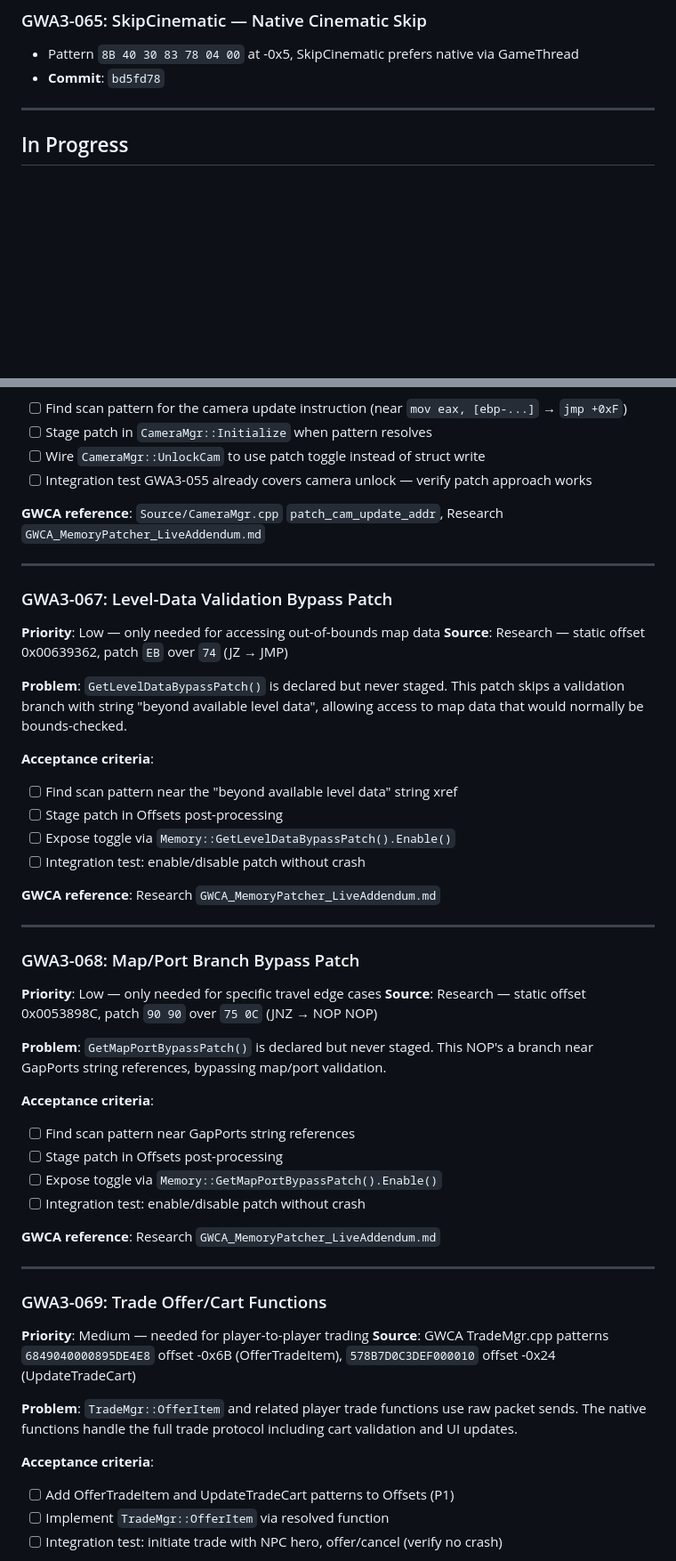
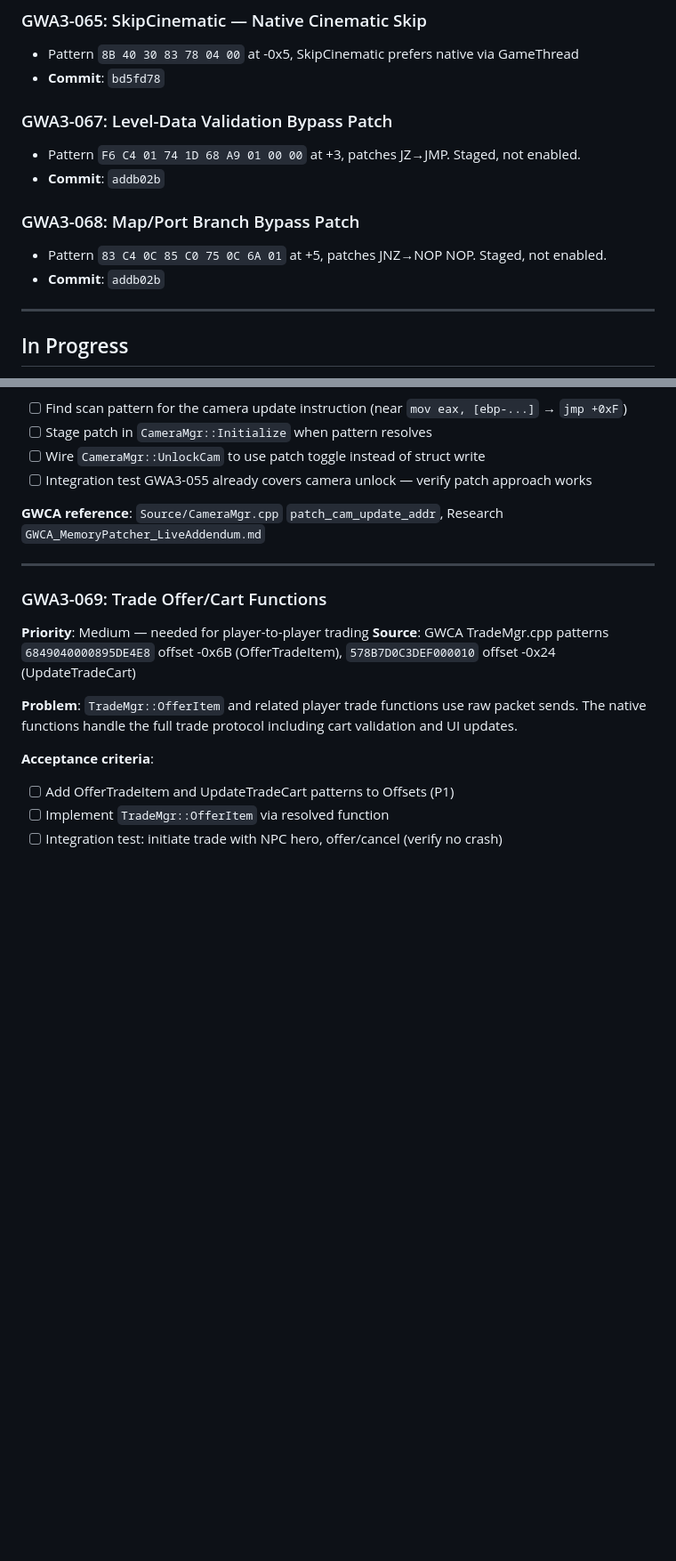
Before and after one commit to robertgroarke/gwa3, a Markdown page: gwa3/KANBAN.md, 2 parts joined by grey strips. Shown at 89% size. GitHub-like rendering; blank space fills up the shorter version.

Commit message:
Update kanban: move GWA3-067, 068 to Done
Co-Authored-By: Claude Opus 4.6 (1M context) <noreply@anthropic.com>

```diff
--- a/gwa3/KANBAN.md
+++ b/gwa3/KANBAN.md
@@ -30,6 +30,14 @@
 - Pattern `8B 40 30 83 78 04 00` at -0x5, SkipCinematic prefers native via GameThread
 - **Commit**: `bd5fd78`
 
+### GWA3-067: Level-Data Validation Bypass Patch
+- Pattern `F6 C4 01 74 1D 68 A9 01 00 00` at +3, patches JZ→JMP. Staged, not enabled.
+- **Commit**: `addb02b`
+
+### GWA3-068: Map/Port Branch Bypass Patch
+- Pattern `83 C4 0C 85 C0 75 0C 6A 01` at +5, patches JNZ→NOP NOP. Staged, not enabled.
+- **Commit**: `addb02b`
+
 ---
 
 ## In Progress
@@ -59,38 +67,6 @@
 - [ ] Integration test GWA3-055 already covers camera unlock — verify patch approach works
 
 **GWCA reference**: `Source/CameraMgr.cpp` `patch_cam_update_addr`, Research `GWCA_MemoryPatcher_LiveAddendum.md`
-
----
-
-### GWA3-067: Level-Data Validation Bypass Patch
-**Priority**: Low — only needed for accessing out-of-bounds map data
-**Source**: Research — static offset 0x00639362, patch `EB` over `74` (JZ → JMP)
-
-**Problem**: `GetLevelDataBypassPatch()` is declared but never staged. This patch skips a validation branch with string "beyond available level data", allowing access to map data that would normally be bounds-checked.
-
-**Acceptance criteria**:
-- [ ] Find scan pattern near the "beyond available level data" string xref
-- [ ] Stage patch in Offsets post-processing
-- [ ] Expose toggle via `Memory::GetLevelDataBypassPatch().Enable()`
-- [ ] Integration test: enable/disable patch without crash
-
-**GWCA reference**: Research `GWCA_MemoryPatcher_LiveAddendum.md`
-
----
-
-### GWA3-068: Map/Port Branch Bypass Patch
-**Priority**: Low — only needed for specific travel edge cases
-**Source**: Research — static offset 0x0053898C, patch `90 90` over `75 0C` (JNZ → NOP NOP)
-
-**Problem**: `GetMapPortBypassPatch()` is declared but never staged. This NOP's a branch near GapPorts string references, bypassing map/port validation.
-
-**Acceptance criteria**:
-- [ ] Find scan pattern near GapPorts string references
-- [ ] Stage patch in Offsets post-processing
-- [ ] Expose toggle via `Memory::GetMapPortBypassPatch().Enable()`
-- [ ] Integration test: enable/disable patch without crash
-
-**GWCA reference**: Research `GWCA_MemoryPatcher_LiveAddendum.md`
 
 ---
 
```
